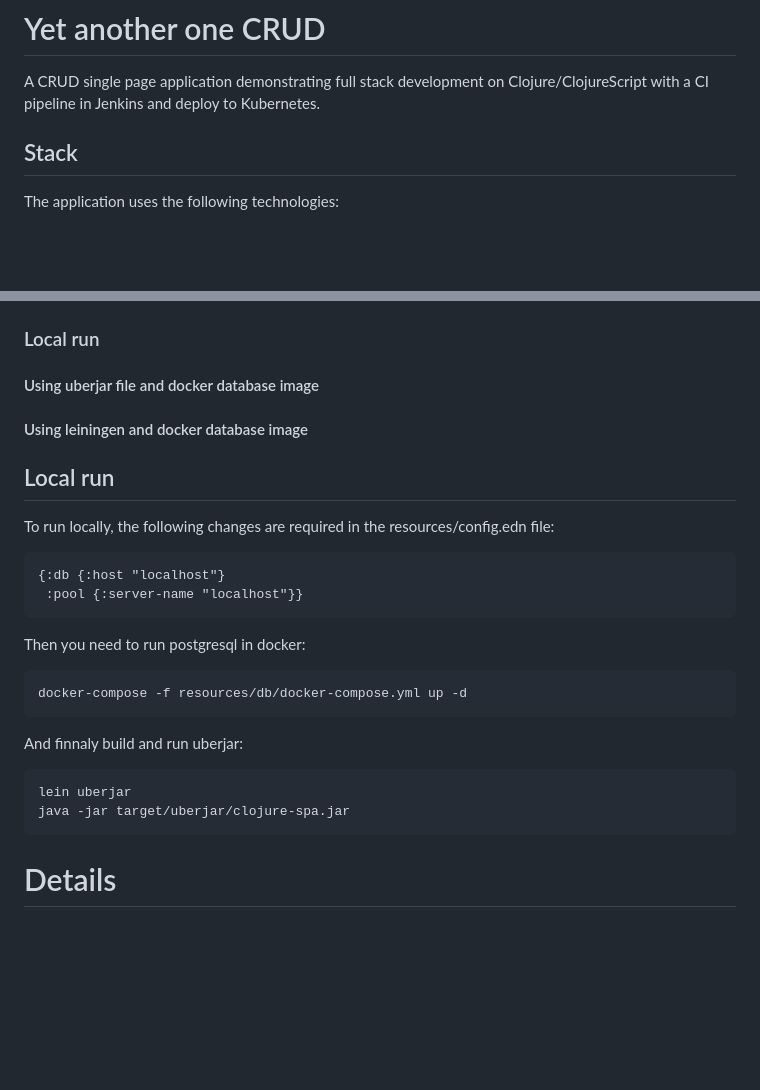
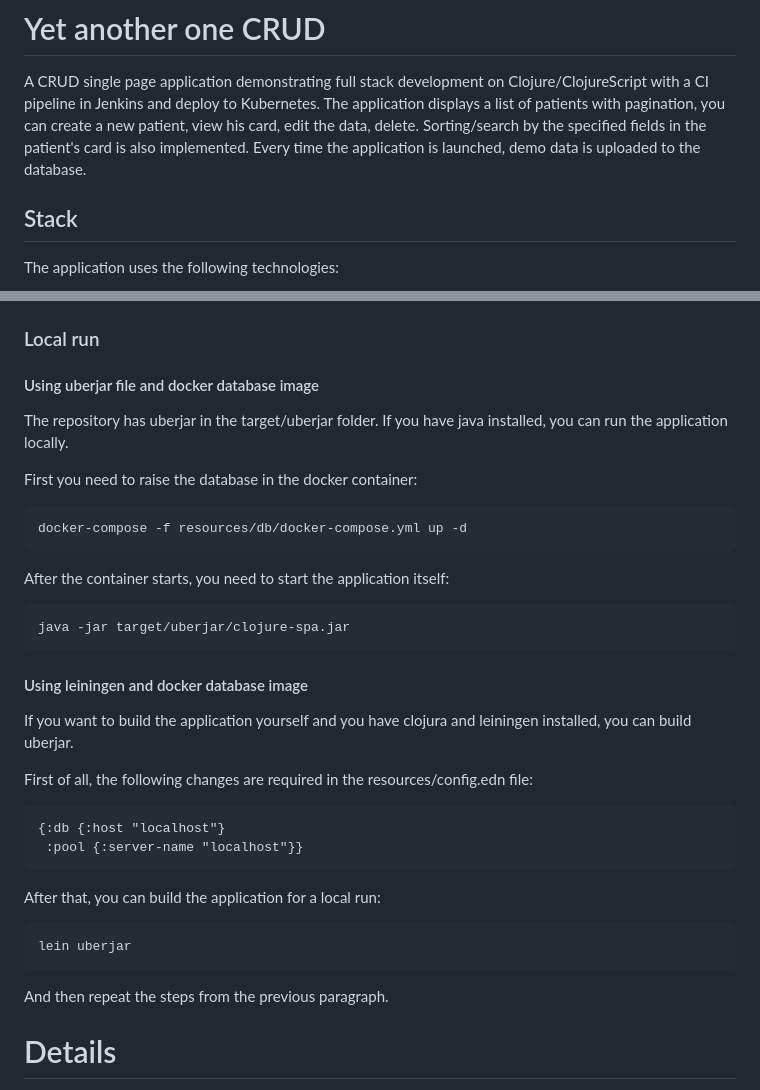
Before and after one commit to cghael/clojure-spa, a Markdown page: README.md, 2 parts joined by grey strips. Drawn GitHub-style; blank space fills up the shorter version.

````diff
--- a/README.md
+++ b/README.md
@@ -3,6 +3,8 @@
 # Yet another one CRUD
 
 A CRUD single page application demonstrating full stack development on Clojure/ClojureScript with a CI pipeline in Jenkins and deploy to Kubernetes.
+The application displays a list of patients with pagination, you can create a new patient, view his card, edit the data, delete. Sorting/search by the specified fields in the patient's card is also implemented.
+Every time the application is launched, demo data is uploaded to the database.
 
 ## Stack
 
@@ -77,28 +79,32 @@ kubectl delete ns cicd-ns
 
 #### Using uberjar file and docker database image
 
+The repository has uberjar in the target/uberjar folder. If you have java installed, you can run the application locally.
+
+First you need to raise the database in the docker container:
+```
+docker-compose -f resources/db/docker-compose.yml up -d
+```
+After the container starts, you need to start the application itself:
+```
+java -jar target/uberjar/clojure-spa.jar
+```
+
 #### Using leiningen and docker database image
 
+If you want to build the application yourself and you have clojura and leiningen installed, you can build uberjar.
 
-
-
-
-
-## Local run
-To run locally, the following changes are required in the resources/config.edn file:
+First of all, the following changes are required in the resources/config.edn file:
 ```
 {:db {:host "localhost"}
  :pool {:server-name "localhost"}}
 ```
-Then you need to run postgresql in docker:
-```
-docker-compose -f resources/db/docker-compose.yml up -d
-```
-And finnaly build and run uberjar:
+After that, you can build the application for a local run:
 ```
 lein uberjar
-java -jar target/uberjar/clojure-spa.jar
 ```
+
+And then repeat the steps from the previous paragraph.
 
 # Details
 
````
